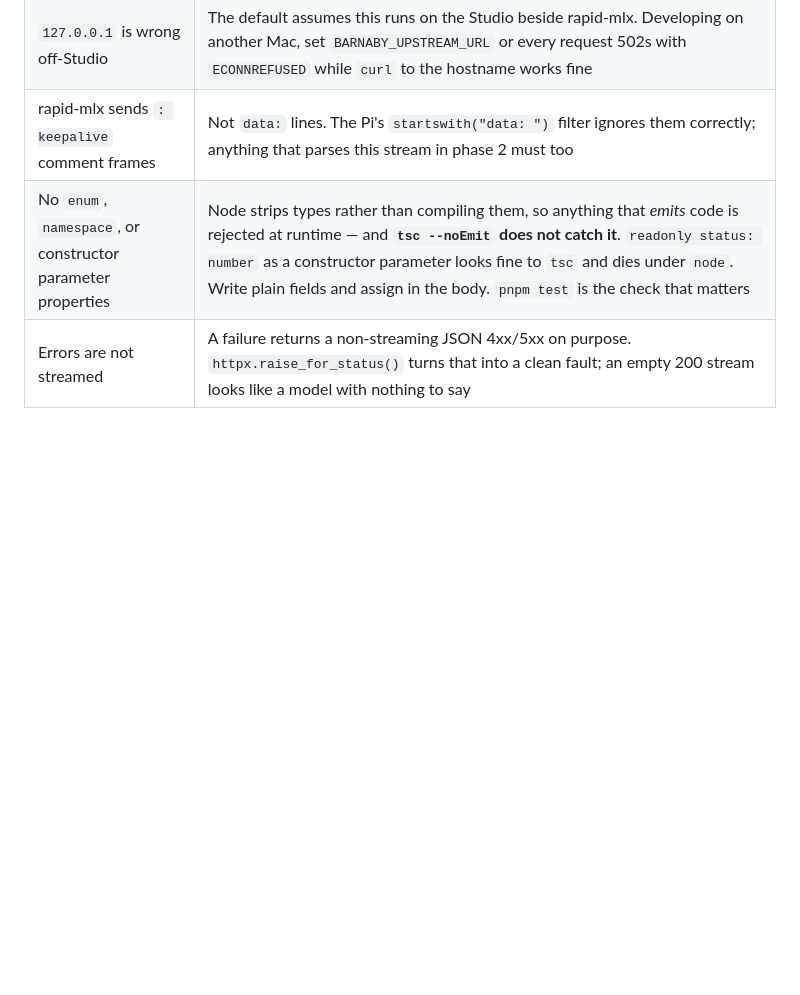
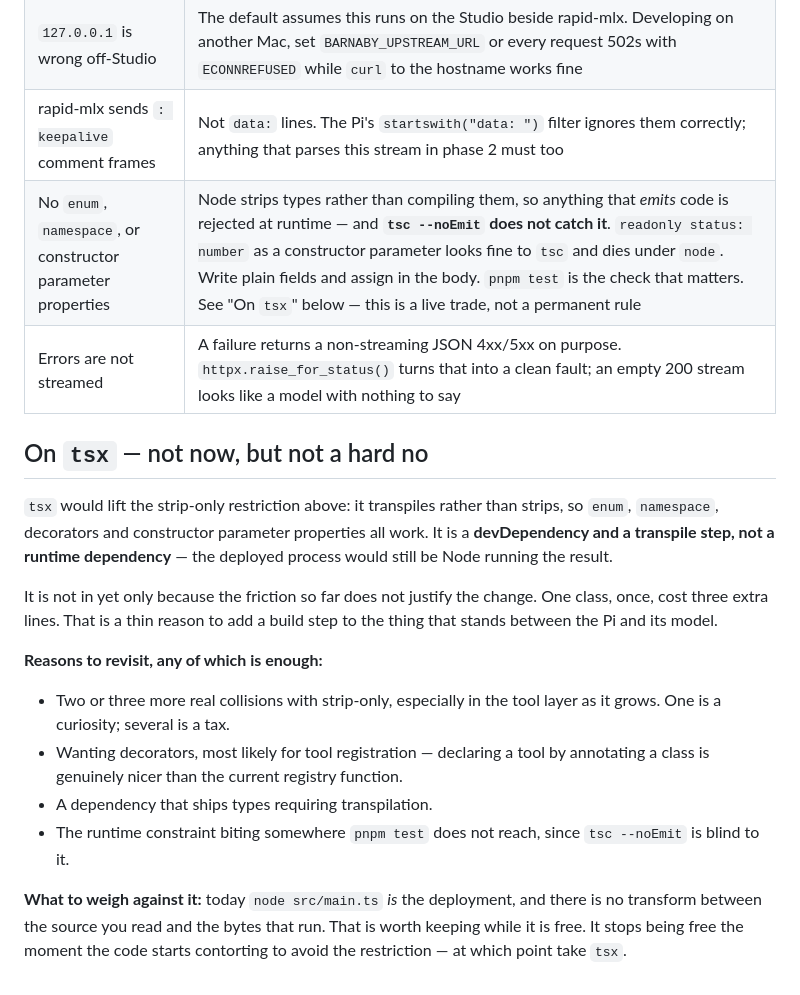
Before and after one commit to nnance/barnaby, a Markdown page: agent/README.md, the part around the change. GitHub-like rendering; blank space fills up the shorter version.

Commit message:
Move the 35B onto 8001, and record when tsx would be worth it
Consolidates the model switch. The 35B was being served on 8003 from weights
inside ~/.lmstudio/, which implied a dependency on an app that has no business
in the backend. It is now downloaded through rapid-mlx's own huggingface CLI to
the ordinary HF cache and served on 8001 like every other model here, with
--served-model-name giving it a clean id instead of a 60-character path. 8003 is
shut down and the gateway points back at 8001.

The Pi's llm_model is now genuinely vestigial, and that is verified rather than
assumed: a request naming "totally-wrong-model-id" still returns a correct
forecast, because the agent substitutes its own model.

Also corrects the record on tsx. Calling it a runtime dependency was wrong — it
is a devDependency and a transpile step, and the deployed process is still Node
running the result. The reason to defer it is narrower than that: one collision
with strip-only mode has cost three lines, which does not justify putting a
build step between the Pi and its model. agent/README.md now says plainly what
would justify it — more collisions, decorators for tool registration, or a
dependency that needs transpiling — so this reads as a live trade rather than a
rule nobody may revisit.

Co-Authored-By: Claude Opus 5 (1M context) <noreply@anthropic.com>

```diff
--- a/agent/README.md
+++ b/agent/README.md
@@ -116,5 +116,32 @@ delay is between the gateway and the Pi, not in the model.
 | Abort must listen on `res`, not `req` | `req` emits `close` as soon as the request body is read — *before* the first token. Hooking it there fires on every healthy turn and never on a real disconnect, so upstream keeps generating into a dead socket. `res` closes only when the socket actually goes away |
 | `127.0.0.1` is wrong off-Studio | The default assumes this runs on the Studio beside rapid-mlx. Developing on another Mac, set `BARNABY_UPSTREAM_URL` or every request 502s with `ECONNREFUSED` while `curl` to the hostname works fine |
 | rapid-mlx sends `: keepalive` comment frames | Not `data:` lines. The Pi's `startswith("data: ")` filter ignores them correctly; anything that parses this stream in phase 2 must too |
-| No `enum`, `namespace`, or constructor parameter properties | Node strips types rather than compiling them, so anything that *emits* code is rejected at runtime — and **`tsc --noEmit` does not catch it**. `readonly status: number` as a constructor parameter looks fine to `tsc` and dies under `node`. Write plain fields and assign in the body. `pnpm test` is the check that matters |
+| No `enum`, `namespace`, or constructor parameter properties | Node strips types rather than compiling them, so anything that *emits* code is rejected at runtime — and **`tsc --noEmit` does not catch it**. `readonly status: number` as a constructor parameter looks fine to `tsc` and dies under `node`. Write plain fields and assign in the body. `pnpm test` is the check that matters. See "On `tsx`" below — this is a live trade, not a permanent rule |
 | Errors are not streamed | A failure returns a non-streaming JSON 4xx/5xx on purpose. `httpx.raise_for_status()` turns that into a clean fault; an empty 200 stream looks like a model with nothing to say |
+
+
+## On `tsx` — not now, but not a hard no
+
+`tsx` would lift the strip-only restriction above: it transpiles rather than
+strips, so `enum`, `namespace`, decorators and constructor parameter properties
+all work. It is a **devDependency and a transpile step, not a runtime
+dependency** — the deployed process would still be Node running the result.
+
+It is not in yet only because the friction so far does not justify the change.
+One class, once, cost three extra lines. That is a thin reason to add a build
+step to the thing that stands between the Pi and its model.
+
+**Reasons to revisit, any of which is enough:**
+
+- Two or three more real collisions with strip-only, especially in the tool
+  layer as it grows. One is a curiosity; several is a tax.
+- Wanting decorators, most likely for tool registration — declaring a tool by
+  annotating a class is genuinely nicer than the current registry function.
+- A dependency that ships types requiring transpilation.
+- The runtime constraint biting somewhere `pnpm test` does not reach, since
+  `tsc --noEmit` is blind to it.
+
+**What to weigh against it:** today `node src/main.ts` *is* the deployment, and
+there is no transform between the source you read and the bytes that run. That
+is worth keeping while it is free. It stops being free the moment the code
+starts contorting to avoid the restriction — at which point take `tsx`.
```
Also changed, not shown: CLAUDE.md (+3 -2 lines).
